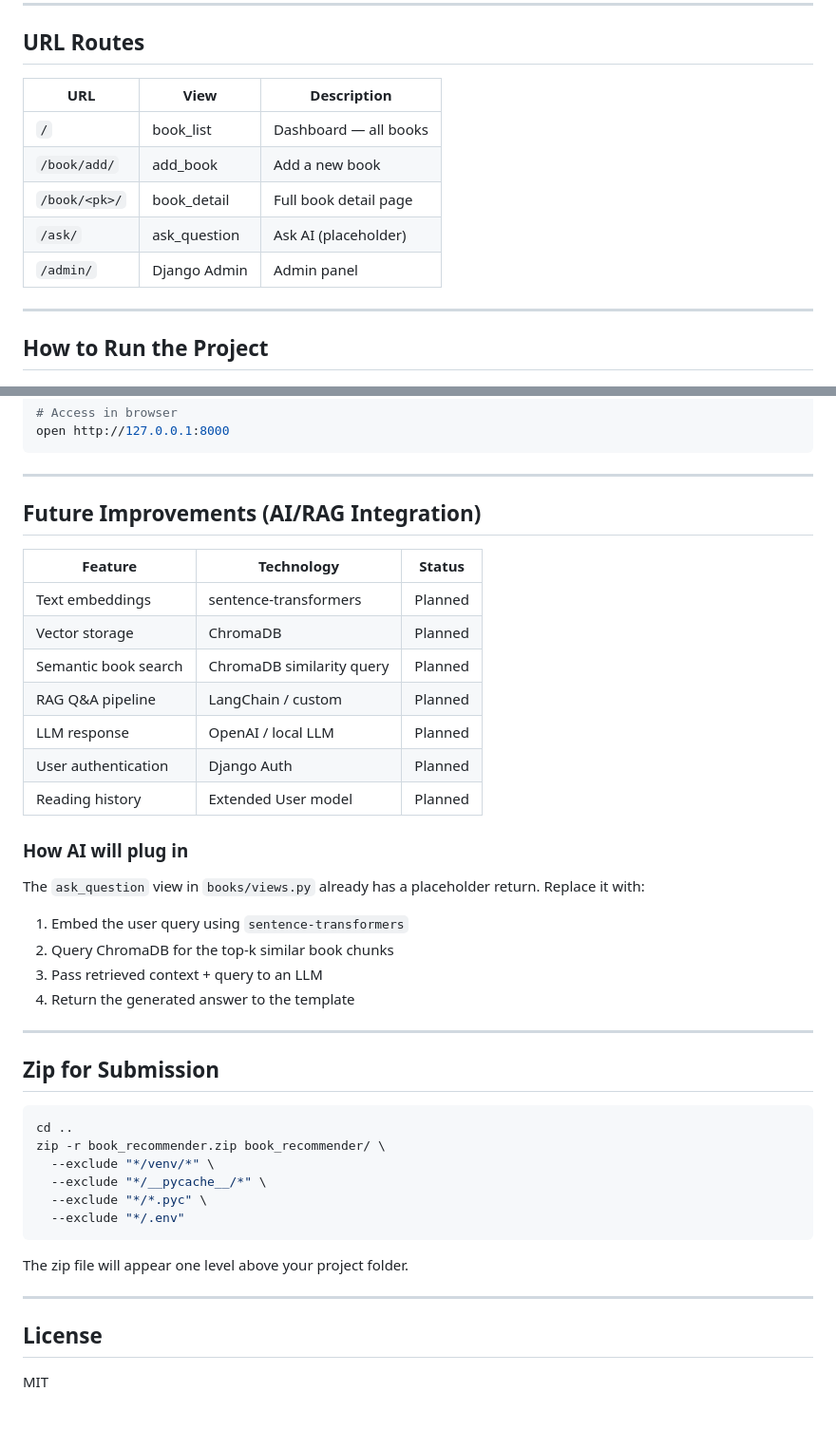
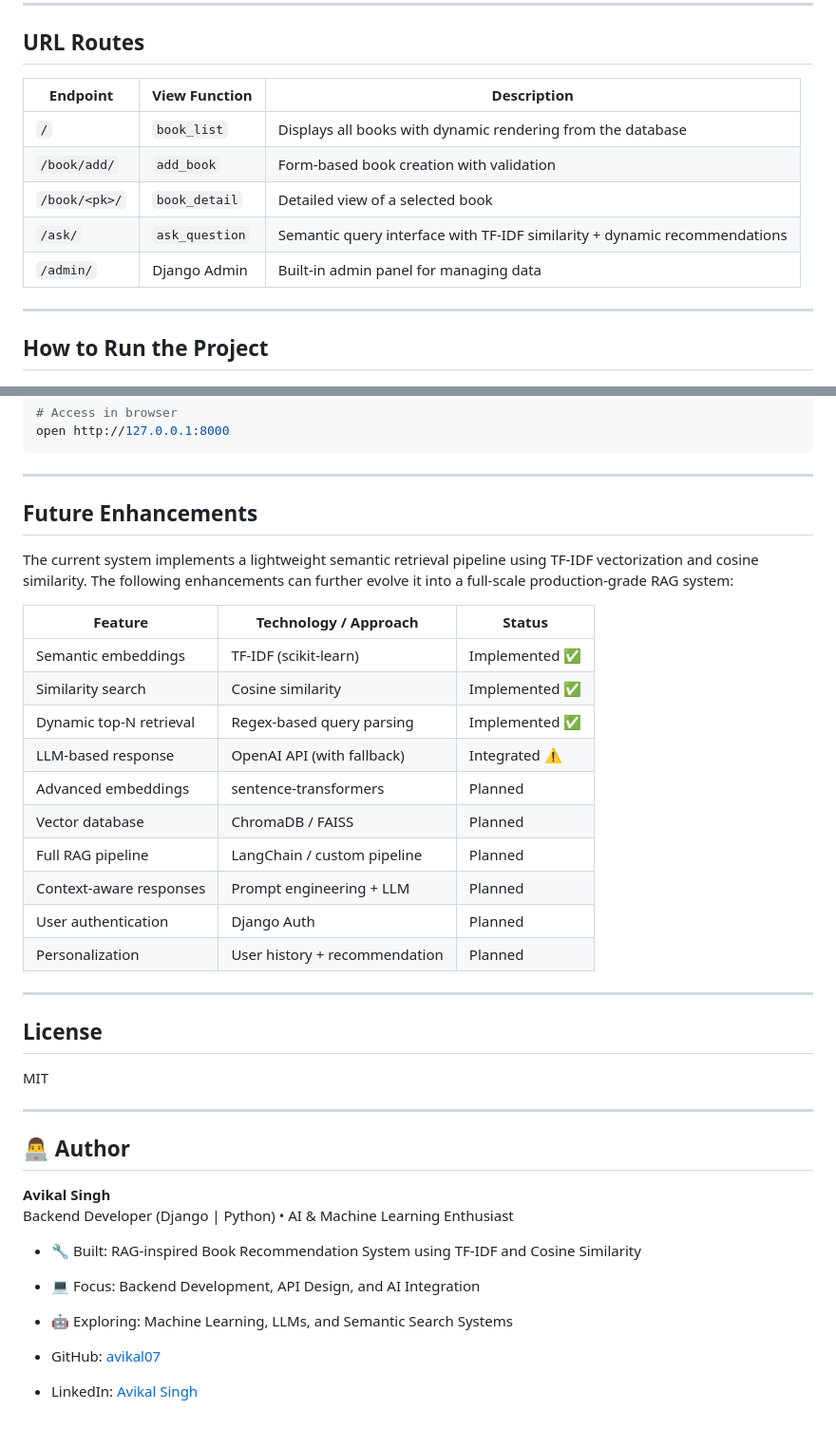
Before and after one commit to avikal07/BookMind, a Markdown page: README.md, 2 parts joined by grey strips. Shown at 95% size. GitHub-like rendering.

````diff
--- a/README.md
+++ b/README.md
@@ -147,13 +198,13 @@ Visit: **http://127.0.0.1:8000**
 
 ## URL Routes
 
-| URL            | View          | Description             |
-|----------------|---------------|-------------------------|
-| `/`            | book_list     | Dashboard — all books   |
-| `/book/add/`   | add_book      | Add a new book          |
-| `/book/<pk>/`  | book_detail   | Full book detail page   |
-| `/ask/`        | ask_question  | Ask AI (placeholder)    |
-| `/admin/`      | Django Admin  | Admin panel             |
+| Endpoint        | View Function  | Description                                                                 |
+|-----------------|----------------|-----------------------------------------------------------------------------|
+| `/`             | `book_list`    | Displays all books with dynamic rendering from the database                |
+| `/book/add/`    | `add_book`     | Form-based book creation with validation                                   |
+| `/book/<pk>/`   | `book_detail`  | Detailed view of a selected book                                           |
+| `/ask/`         | `ask_question` | Semantic query interface with TF-IDF similarity + dynamic recommendations  |
+| `/admin/`       | Django Admin   | Built-in admin panel for managing data                                     |
 
 ---
 
@@ -172,45 +223,40 @@ open http://127.0.0.1:8000
 
 ---
 
-## Future Improvements (AI/RAG Integration)
+## Future Enhancements
 
-| Feature               | Technology                      | Status  |
-|-----------------------|---------------------------------|---------|
-| Text embeddings       | sentence-transformers           | Planned |
-| Vector storage        | ChromaDB                        | Planned |
-| Semantic book search  | ChromaDB similarity query       | Planned |
-| RAG Q&A pipeline      | LangChain / custom              | Planned |
-| LLM response          | OpenAI / local LLM              | Planned |
-| User authentication   | Django Auth                     | Planned |
-| Reading history       | Extended User model             | Planned |
+The current system implements a lightweight semantic retrieval pipeline using TF-IDF vectorization and cosine similarity. The following enhancements can further evolve it into a full-scale production-grade RAG system:
 
-### How AI will plug in
+| Feature                    | Technology / Approach              | Status        |
+|---------------------------|-----------------------------------|--------------|
+| Semantic embeddings       | TF-IDF (scikit-learn)             | Implemented ✅ |
+| Similarity search         | Cosine similarity                 | Implemented ✅ |
+| Dynamic top-N retrieval   | Regex-based query parsing         | Implemented ✅ |
+| LLM-based response        | OpenAI API (with fallback)        | Integrated ⚠️ |
+| Advanced embeddings       | sentence-transformers             | Planned       |
+| Vector database           | ChromaDB / FAISS                  | Planned       |
+| Full RAG pipeline         | LangChain / custom pipeline       | Planned       |
+| Context-aware responses   | Prompt engineering + LLM          | Planned       |
+| User authentication       | Django Auth                       | Planned       |
+| Personalization           | User history + recommendation     | Planned       |
 
-The `ask_question` view in `books/views.py` already has a placeholder return.
-Replace it with:
-
-1. Embed the user query using `sentence-transformers`
-2. Query ChromaDB for the top-k similar book chunks
-3. Pass retrieved context + query to an LLM
-4. Return the generated answer to the template
-
----
-
-## Zip for Submission
-
-```bash
-cd ..
-zip -r book_recommender.zip book_recommender/ \
-  --exclude "*/venv/*" \
-  --exclude "*/__pycache__/*" \
-  --exclude "*/*.pyc" \
-  --exclude "*/.env"
-```
-
-The zip file will appear one level above your project folder.
 
 ---
 
 ## License
 
 MIT
+
+---
+
+## 👨‍💻 Author
+
+**Avikal Singh**
+Backend Developer (Django | Python) • AI & Machine Learning Enthusiast
+
+- 🔧 Built: RAG-inspired Book Recommendation System using TF-IDF and Cosine Similarity
+- 💻 Focus: Backend Development, API Design, and AI Integration
+- 🤖 Exploring: Machine Learning, LLMs, and Semantic Search Systems
+
+- GitHub: [avikal07](https://github.com/avikal07)
+- LinkedIn: [Avikal Singh](https://linkedin.com/in/avikal-singh)
````
Also changed, not shown: other parts of README.md (+67 -16 lines).
